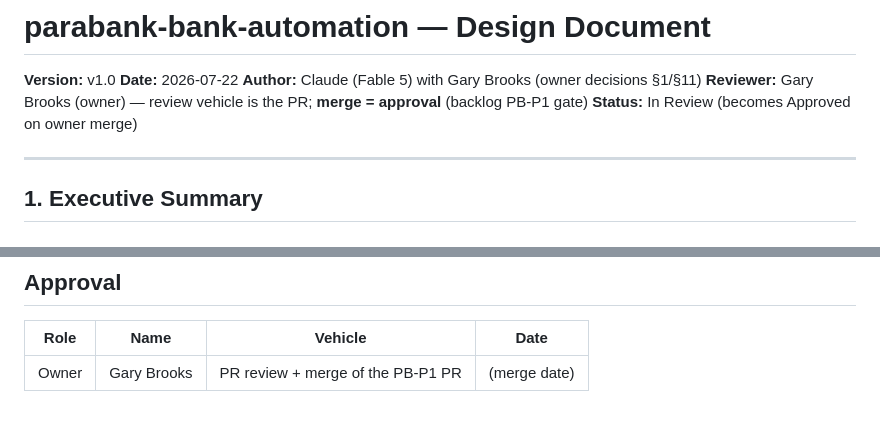
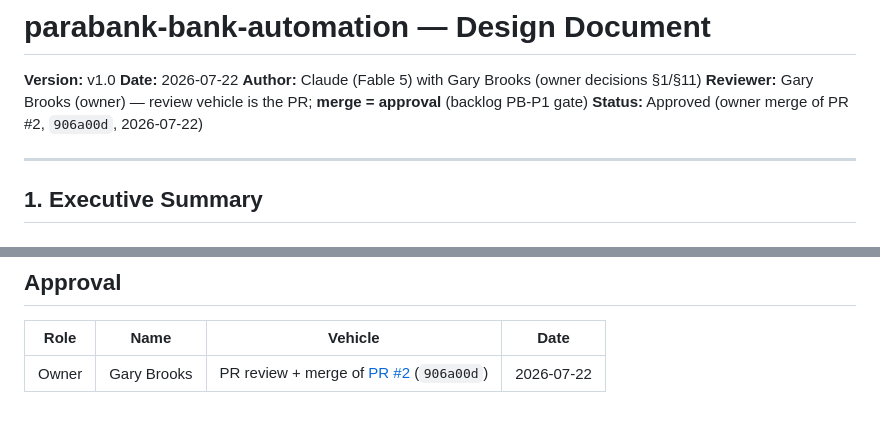
Before and after one commit to GBrooks1970/parabank-bank-automation, a Markdown page: docs/design-document.md, 2 parts joined by grey strips. Rendered like a GitHub page.

```diff
--- a/docs/design-document.md
+++ b/docs/design-document.md
@@ -14,7 +14,7 @@
 **Date:** 2026-07-22
 **Author:** Claude (Fable 5) with Gary Brooks (owner decisions §1/§11)
 **Reviewer:** Gary Brooks (owner) — review vehicle is the PR; **merge = approval** (backlog PB-P1 gate)
-**Status:** In Review (becomes Approved on owner merge)
+**Status:** Approved (owner merge of PR #2, `906a00d`, 2026-07-22)
 
 ---
 
@@ -438,4 +438,4 @@ None blocking.
 
 | Role | Name | Vehicle | Date |
 |---|---|---|---|
-| Owner | Gary Brooks | PR review + merge of the PB-P1 PR | (merge date) |
+| Owner | Gary Brooks | PR review + merge of [PR #2](https://github.com/GBrooks1970/parabank-bank-automation/pull/2) (`906a00d`) | 2026-07-22 |
```
Also changed, not shown: docs/backlog.md (+23 -13 lines).
